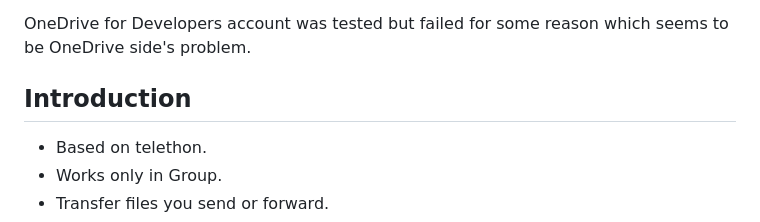
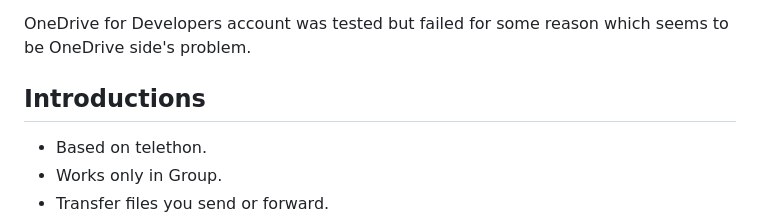
Before and after one commit to hlf20010508/telegram-onedrive, a Markdown page: README.md, the part around one of its changes. Rendered like a GitHub page.

```diff
--- a/README.md
+++ b/README.md
@@ -12,7 +12,7 @@ PRs are always welcome.
 
 OneDrive for Developers account was tested but failed for some reason which seems to be OneDrive side's problem.
 
-## Introduction
+## Introductions
 - Based on telethon.
 - Works only in Group.
 - Transfer files you send or forward.
```
Also changed, not shown: other parts of README.md (+57 -16 lines).
